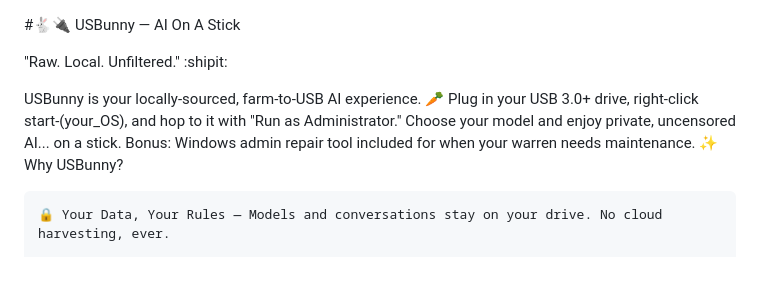
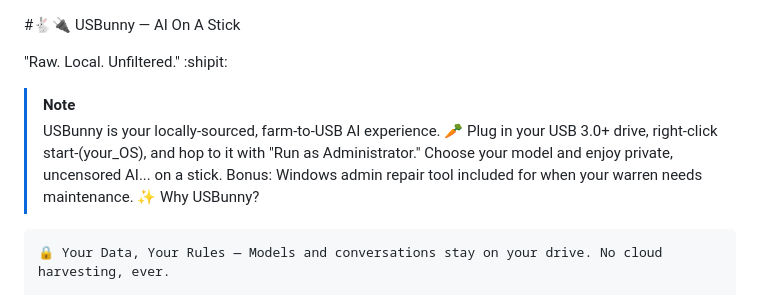
Before and after one commit to softbitestudio/usbunny, a Markdown page: README.md, the part around the change. Rendered like a GitHub page; blank space fills up the shorter version.

```diff
--- a/README.md
+++ b/README.md
@@ -2,7 +2,8 @@
 
 "Raw. Local. Unfiltered." :shipit:
 
-USBunny is your locally-sourced, farm-to-USB AI experience. 🥕 Plug in your USB 3.0+ drive, right-click start-(your_OS), and hop to it with "Run as Administrator." Choose your model and enjoy private, uncensored AI... on a stick. Bonus: Windows admin repair tool included for when your warren needs maintenance.
+>[!NOTE]
+> USBunny is your locally-sourced, farm-to-USB AI experience. 🥕 Plug in your USB 3.0+ drive, right-click start-(your_OS), and hop to it with "Run as Administrator." Choose your model and enjoy private, uncensored AI... on a stick. Bonus: Windows admin repair tool included for when your warren needs maintenance.
 ✨ Why USBunny?
 
     🔒 Your Data, Your Rules — Models and conversations stay on your drive. No cloud harvesting, ever.
```
